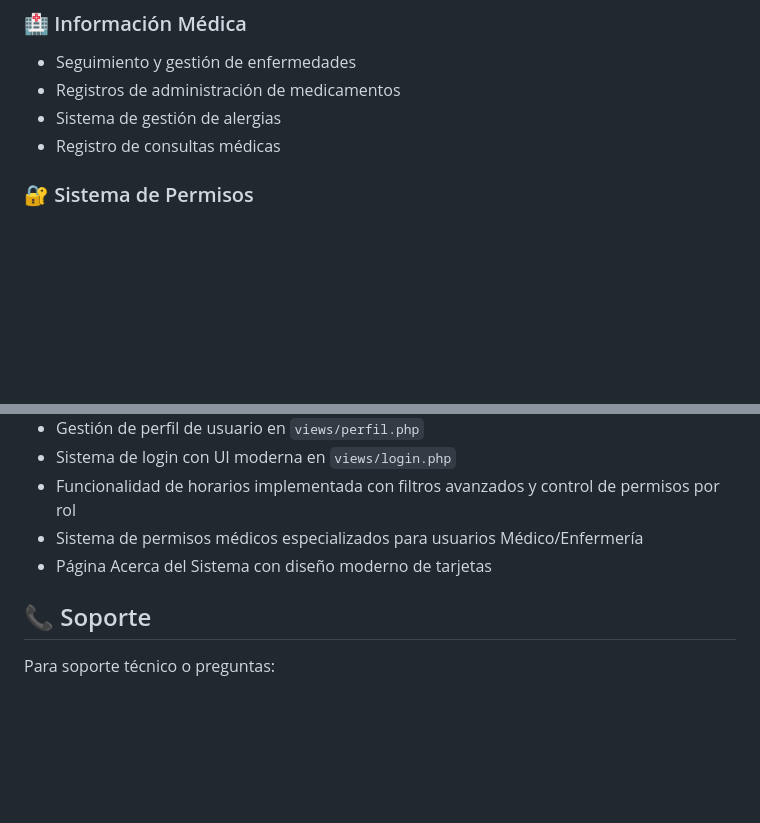
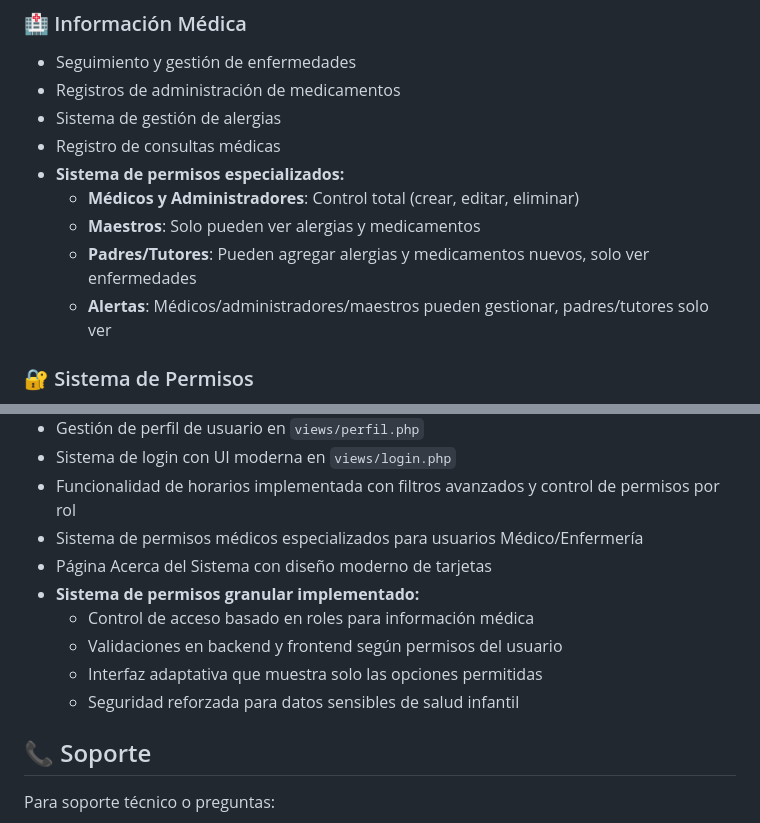
Before and after one commit to Danield05/sistema-de-guarderia, a Markdown page: README.md, 2 parts joined by grey strips. GitHub-like rendering; blank space fills up the shorter version.

Commit message:
Actualizar README.md con información de permisos médicos

```diff
--- a/README.md
+++ b/README.md
@@ -27,6 +27,11 @@ Un sistema integral de gestión para guarderías infantiles que facilita la admi
 - Registros de administración de medicamentos
 - Sistema de gestión de alergias
 - Registro de consultas médicas
+- **Sistema de permisos especializados:**
+  - **Médicos y Administradores**: Control total (crear, editar, eliminar)
+  - **Maestros**: Solo pueden ver alergias y medicamentos
+  - **Padres/Tutores**: Pueden agregar alergias y medicamentos nuevos, solo ver enfermedades
+  - **Alertas**: Médicos/administradores/maestros pueden gestionar, padres/tutores solo ver
 
 ### 🔐 Sistema de Permisos
 - Gestión completa de permisos del sistema
@@ -167,6 +172,11 @@ sistema-de-guarderia/
 - Funcionalidad de horarios implementada con filtros avanzados y control de permisos por rol
 - Sistema de permisos médicos especializados para usuarios Médico/Enfermería
 - Página Acerca del Sistema con diseño moderno de tarjetas
+- **Sistema de permisos granular implementado:**
+  - Control de acceso basado en roles para información médica
+  - Validaciones en backend y frontend según permisos del usuario
+  - Interfaz adaptativa que muestra solo las opciones permitidas
+  - Seguridad reforzada para datos sensibles de salud infantil
 
 ## 📞 Soporte
 
```
